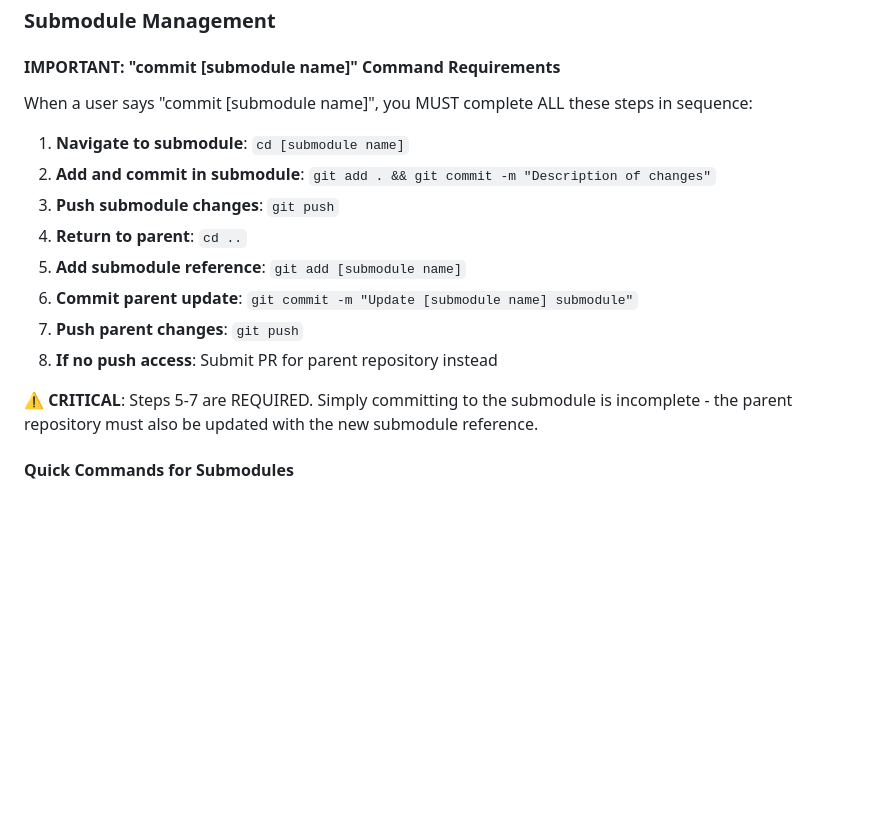
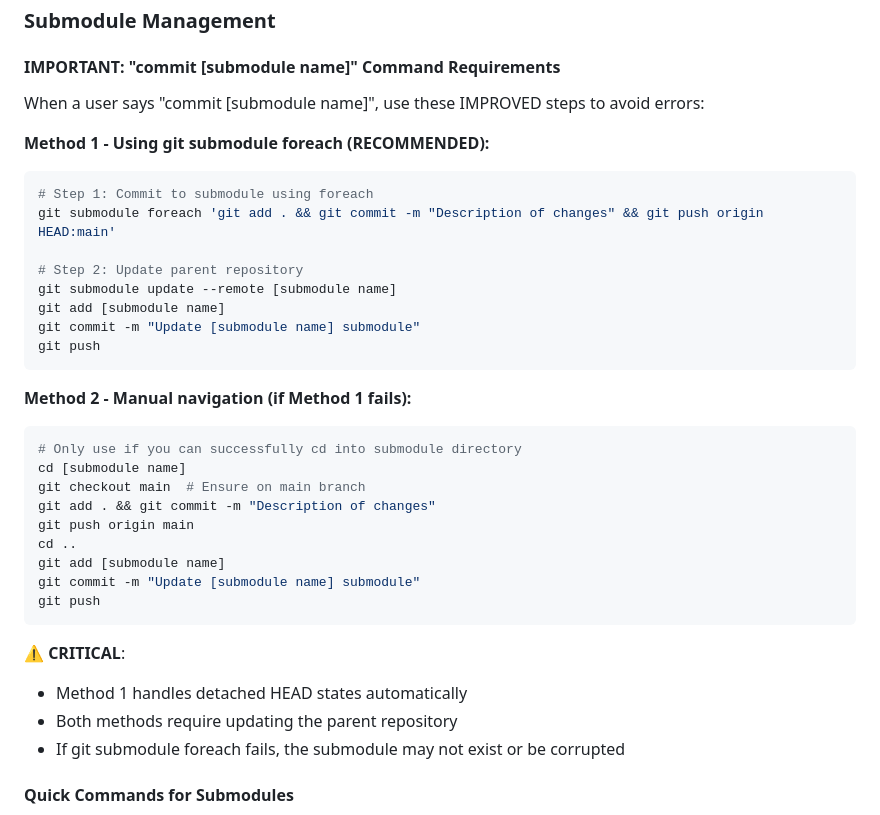
Before and after one commit to saggy1998/webroot, a Markdown page: CLAUDE.md, the part around the change. GitHub-like rendering; blank space fills up the shorter version.

Commit message:
Update CLAUDE.md with improved submodule workflow and update team submodule

````diff
--- a/CLAUDE.md
+++ b/CLAUDE.md
@@ -30,18 +30,37 @@ cd ..
 ### Submodule Management
 
 #### IMPORTANT: "commit [submodule name]" Command Requirements
-When a user says "commit [submodule name]", you MUST complete ALL these steps in sequence:
+When a user says "commit [submodule name]", use these IMPROVED steps to avoid errors:
 
-1. **Navigate to submodule**: `cd [submodule name]`
-2. **Add and commit in submodule**: `git add . && git commit -m "Description of changes"`
-3. **Push submodule changes**: `git push`
-4. **Return to parent**: `cd ..`
-5. **Add submodule reference**: `git add [submodule name]`
-6. **Commit parent update**: `git commit -m "Update [submodule name] submodule"`
-7. **Push parent changes**: `git push`
-8. **If no push access**: Submit PR for parent repository instead
+**Method 1 - Using git submodule foreach (RECOMMENDED):**
+```bash
+# Step 1: Commit to submodule using foreach
+git submodule foreach 'git add . && git commit -m "Description of changes" && git push origin HEAD:main'
 
-**⚠️ CRITICAL**: Steps 5-7 are REQUIRED. Simply committing to the submodule is incomplete - the parent repository must also be updated with the new submodule reference.
+# Step 2: Update parent repository
+git submodule update --remote [submodule name]
+git add [submodule name]
+git commit -m "Update [submodule name] submodule"
+git push
+```
+
+**Method 2 - Manual navigation (if Method 1 fails):**
+```bash
+# Only use if you can successfully cd into submodule directory
+cd [submodule name]
+git checkout main  # Ensure on main branch
+git add . && git commit -m "Description of changes"
+git push origin main
+cd ..
+git add [submodule name]
+git commit -m "Update [submodule name] submodule"
+git push
+```
+
+**⚠️ CRITICAL**:
+- Method 1 handles detached HEAD states automatically
+- Both methods require updating the parent repository
+- If git submodule foreach fails, the submodule may not exist or be corrupted
 
 #### Quick Commands for Submodules
 - **"commit [submodule name]"**: Complete 8-step workflow above
````
